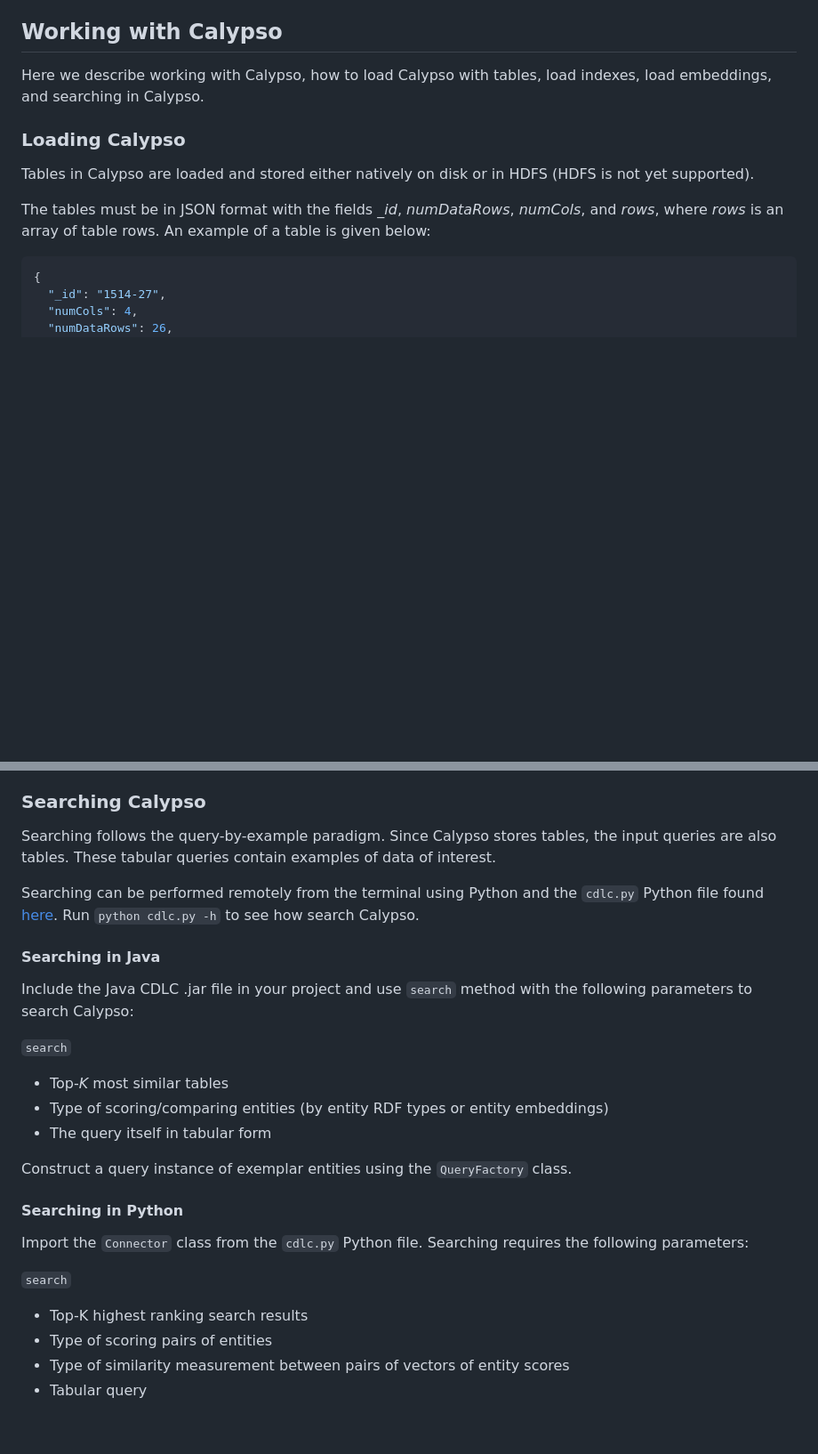
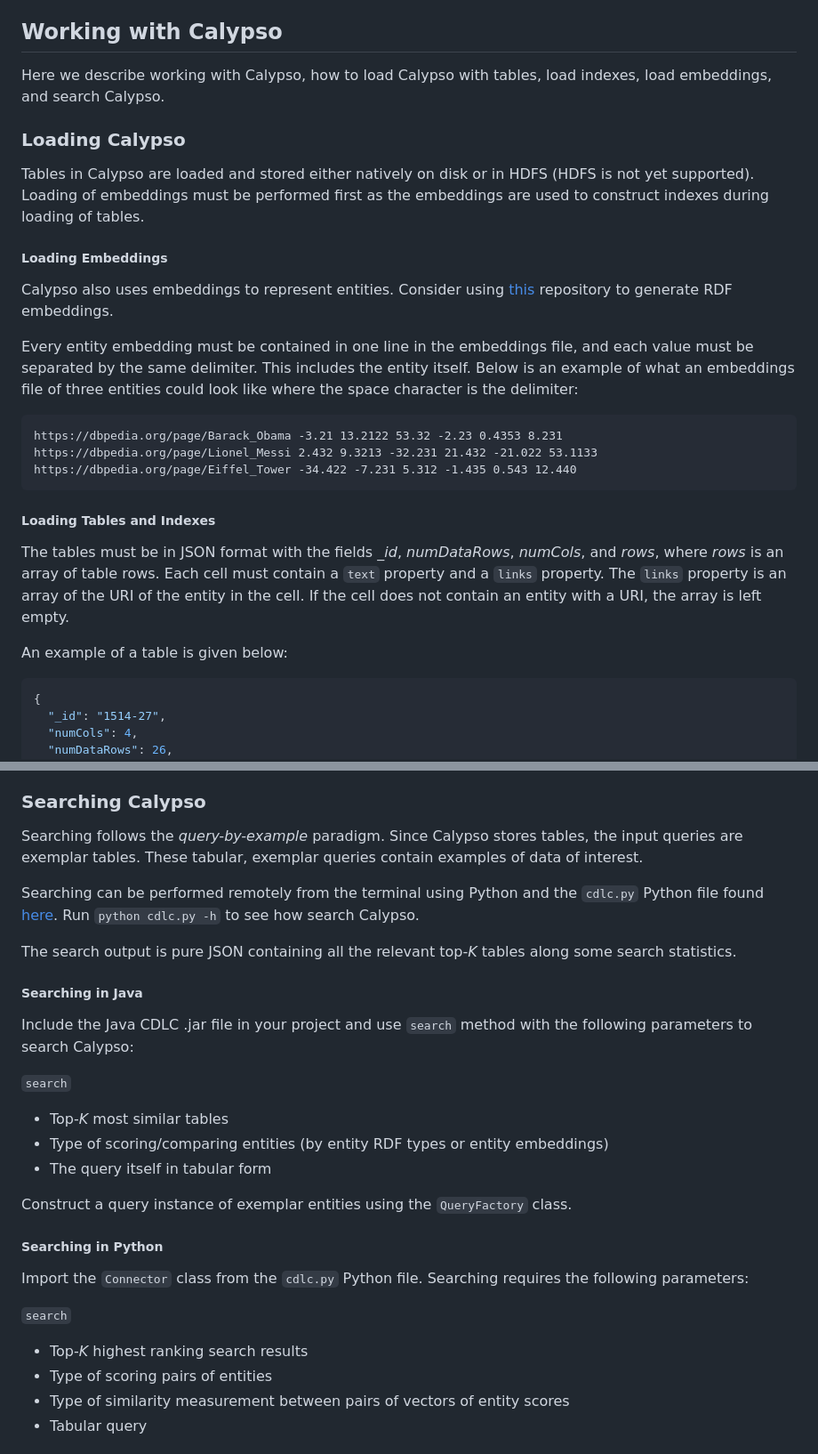
Before and after one commit to EDAO-Project/Jazero, a Markdown page: README.md, 2 parts joined by grey strips. Shown: that part at 89% size. Rendered like a GitHub page; blank space fills up the shorter version.

````diff
--- a/README.md
+++ b/README.md
@@ -57,12 +57,31 @@ Now, all executable .jar files are in the new folder respective `target`.
 These can be executed with `java -jar <JAR FILE>`.
 
 ## Working with Calypso
-Here we describe working with Calypso, how to load Calypso with tables, load indexes, load embeddings, and searching in Calypso.
+Here we describe working with Calypso, how to load Calypso with tables, load indexes, load embeddings, and search Calypso.
 
 ### Loading Calypso
 Tables in Calypso are loaded and stored either natively on disk or in HDFS (HDFS is not yet supported).
+Loading of embeddings must be performed first as the embeddings are used to construct indexes during loading of tables.
+
+##### Loading Embeddings
+
+Calypso also uses embeddings to represent entities.
+Consider using <a href="https://github.com/EDAO-Project/DBpediaEmbedding">this</a> repository to generate RDF embeddings.
+
+Every entity embedding must be contained in one line in the embeddings file, and each value must be separated by the same delimiter.
+This includes the entity itself. Below is an example of what an embeddings file of three entities could look like where the space character is the delimiter:
+
+```
+https://dbpedia.org/page/Barack_Obama -3.21 13.2122 53.32 -2.23 0.4353 8.231
+https://dbpedia.org/page/Lionel_Messi 2.432 9.3213 -32.231 21.432 -21.022 53.1133
+https://dbpedia.org/page/Eiffel_Tower -34.422 -7.231 5.312 -1.435 0.543 12.440
+```
+
+##### Loading Tables and Indexes
 
 The tables must be in JSON format with the fields __id_, _numDataRows_, _numCols_, and _rows_, where _rows_ is an array of table rows.
+Each cell must contain a `text` property and a `links` property. The `links` property is an array of the URI of the entity in the cell. If the cell does not contain an entity with a URI, the array is left empty.
+
 An example of a table is given below:
 
 ```json
@@ -156,13 +165,15 @@ The parameters are listed below:
 - Delimiter in embeddings file
 
 ### Searching Calypso
-Searching follows the query-by-example paradigm. Since Calypso stores tables, the input queries are also tables.
-These tabular queries contain examples of data of interest.
+Searching follows the _query-by-example_ paradigm. Since Calypso stores tables, the input queries are exemplar tables.
+These tabular, exemplar queries contain examples of data of interest.
 
 Searching can be performed remotely from the terminal using Python and the `cdlc.py` Python file found <a href="https://github.com/EDAO-Project/Calypso/tree/main/CDLC/python">here</a>.
 Run `python cdlc.py -h` to see how search Calypso.
 
-#### Searching in Java
+The search output is pure JSON containing all the relevant top-_K_ tables along some search statistics.
+
+##### Searching in Java
 Include the Java CDLC .jar file in your project and use `search` method with the following parameters to search Calypso:
 
 `search`
@@ -172,11 +183,11 @@ Include the Java CDLC .jar file in your project and use `search` method with the
 
 Construct a query instance of exemplar entities using the `QueryFactory` class.
 
-#### Searching in Python
+##### Searching in Python
 Import the `Connector` class from the `cdlc.py` Python file. Searching requires the following parameters:
 
 `search`
-- Top-K highest ranking search results
+- Top-_K_ highest ranking search results
 - Type of scoring pairs of entities
 - Type of similarity measurement between pairs of vectors of entity scores
 - Tabular query
````
Also changed, not shown: other parts of README.md (+7 -17 lines).
